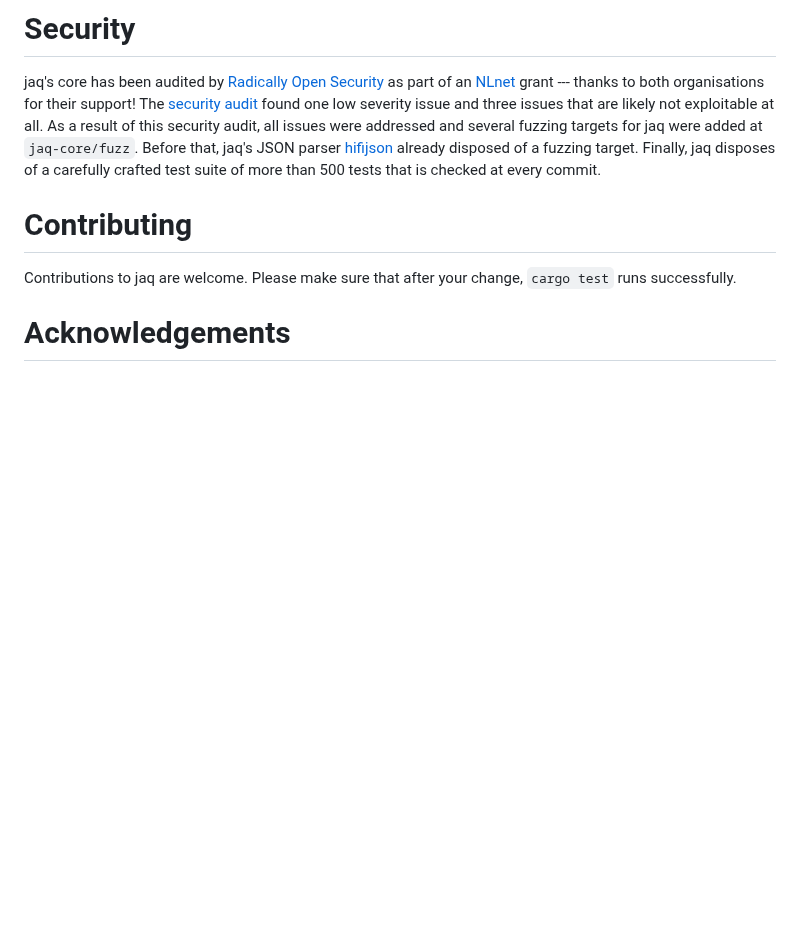
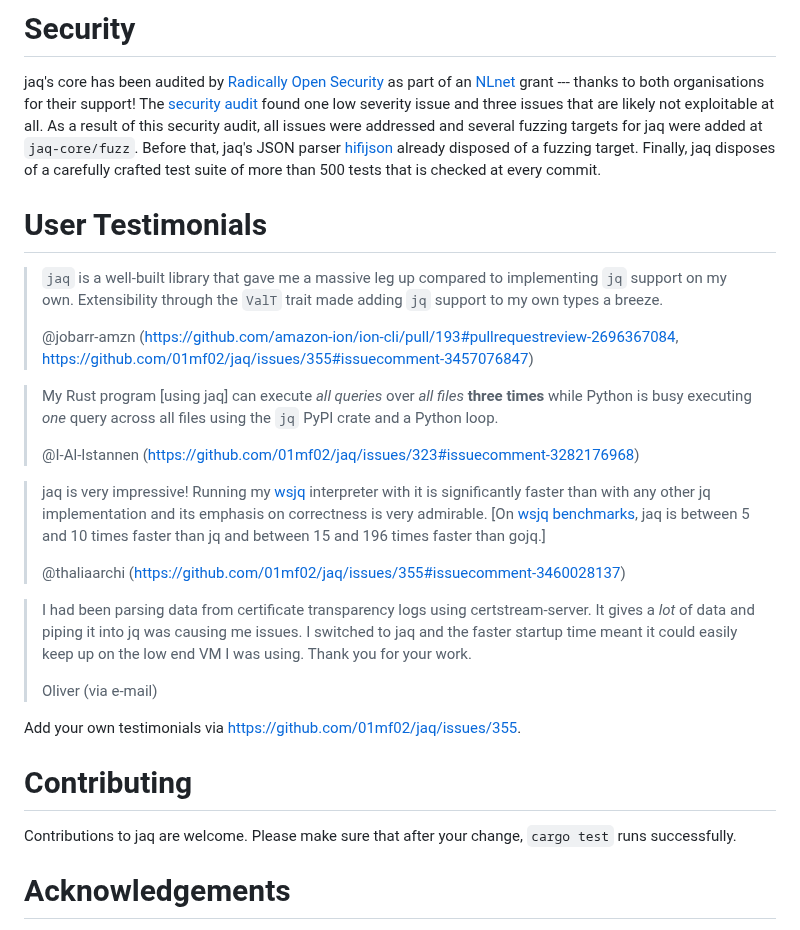
Before and after one commit to 01mf02/jaq, a Markdown page: README.md, the part around the change. GitHub-like rendering; blank space fills up the shorter version.

Commit message:
User testimonials.

```diff
--- a/README.md
+++ b/README.md
@@ -180,6 +180,29 @@ that is checked at every commit.
 
 
 
+# User Testimonials
+
+> `jaq` is a well-built library that gave me a massive leg up compared to implementing `jq` support on my own. Extensibility through the `ValT` trait made adding `jq` support to my own types a breeze.
+>
+> @jobarr-amzn (<https://github.com/amazon-ion/ion-cli/pull/193#pullrequestreview-2696367084>, <https://github.com/01mf02/jaq/issues/355#issuecomment-3457076847>)
+
+> My Rust program \[using jaq\] can execute *all queries* over *all files* **three times** while Python is busy executing *one* query across all files using the `jq` PyPI crate and a Python loop.
+>
+> @I-Al-Istannen (<https://github.com/01mf02/jaq/issues/323#issuecomment-3282176968>)
+
+> jaq is very impressive! Running my [wsjq](https://github.com/thaliaarchi/wsjq) interpreter with it is significantly faster than with any other jq implementation and its emphasis on correctness is very admirable.
+> \[On [wsjq benchmarks](https://github.com/01mf02/jaq/issues/294#issuecomment-3046707389), jaq is between 5 and 10 times faster than jq and between 15 and 196 times faster than gojq.\]
+>
+> @thaliaarchi (<https://github.com/01mf02/jaq/issues/355#issuecomment-3460028137>)
+
+> I had been parsing data from certificate transparency logs using certstream-server. It gives a *lot* of data and piping it into jq was causing me issues. I switched to jaq and the faster startup time meant it could easily keep up on the low end VM I was using. Thank you for your work.
+>
+> Oliver (via e-mail)
+
+Add your own testimonials via <https://github.com/01mf02/jaq/issues/355>.
+
+
+
 # Contributing
 
 Contributions to jaq are welcome.
```
